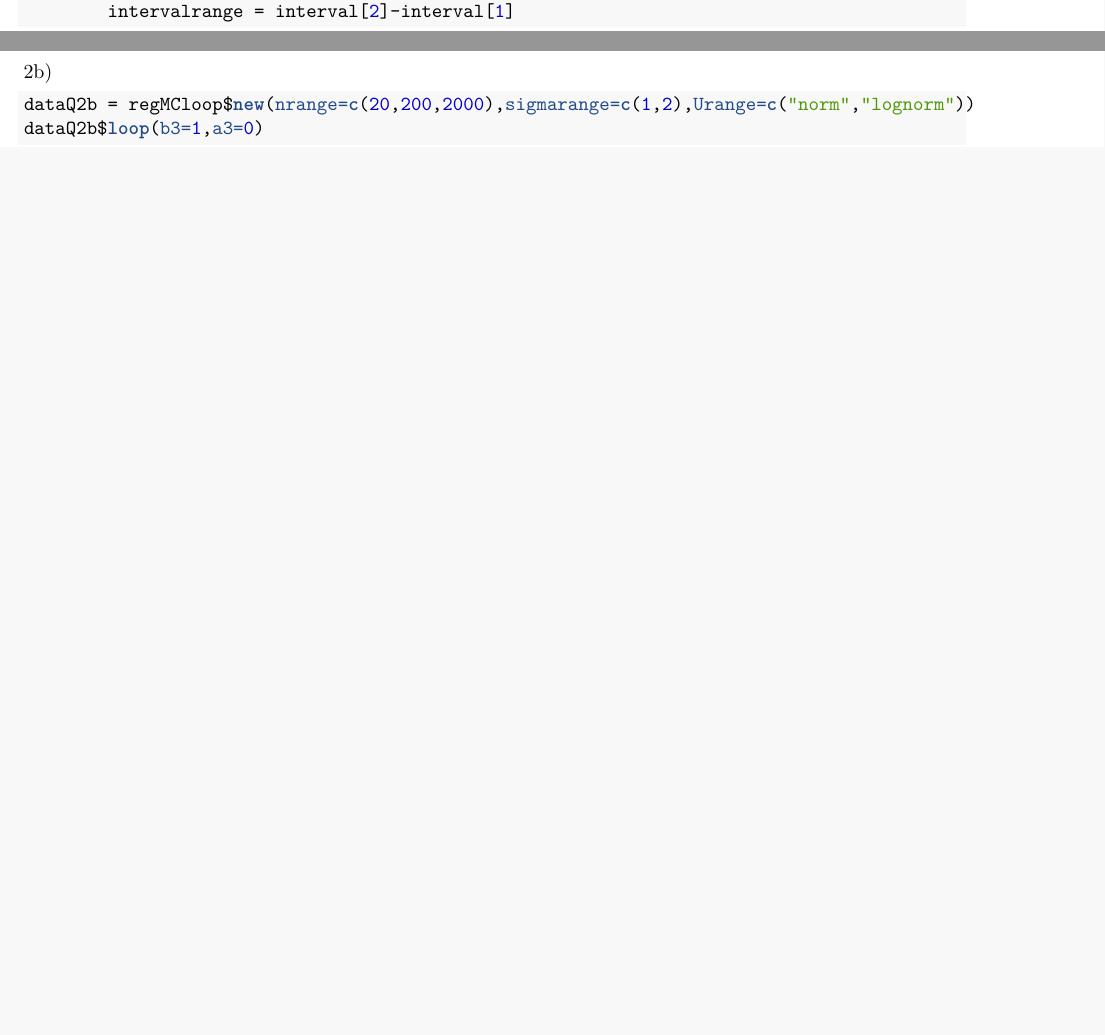
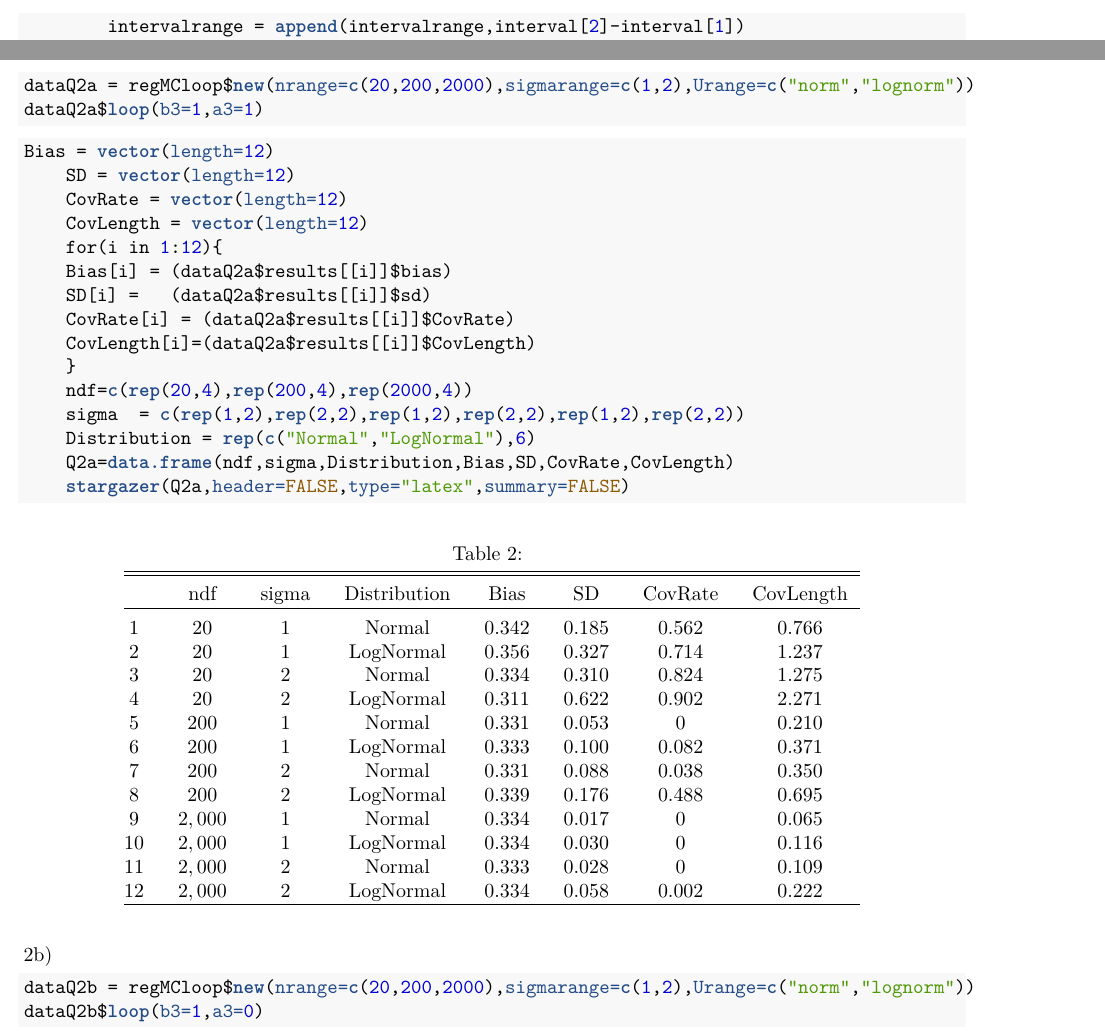
Before and after one commit to nathana2718/Econometrics-Assignments, an R Markdown document (ECOMASSIGNMENT2.Rmd): two parts of pages 2 and 4 of 5 before the commit and two parts of pages 3 and 5 of 6 after it, joined at a grey line, cut so that both start at the same text, the shorter picture padded with empty space. The pictures show the output file ECOMASSIGNMENT2.pdf that the author committed with the source.

Commit message:
q1 q2 bug fixes

````diff
--- a/ECOMASSIGNMENT2.Rmd
+++ b/ECOMASSIGNMENT2.Rmd
@@ -101,7 +102,7 @@ regMClass = R6Class(
         #In confidence interval?
         interval = confint(hat,parm = "X1",interval="confidence")
         inInterval = append(inInterval,b1<interval[2]&b1>interval[1])
-        intervalrange = interval[2]-interval[1]
+        intervalrange = append(intervalrange,interval[2]-interval[1])
       }
       self$ns = ns # so we can sort by values used
       self$sigma = sigma
@@ -166,6 +167,30 @@ This can be verified again as for unitary $\sigma$, the coverage rate is far sma
 
 Sample size reduces interval length drastically for all combinations.
 2a)
+```{r}
+dataQ2a = regMCloop$new(nrange=c(20,200,2000),sigmarange=c(1,2),Urange=c("norm","lognorm"))
+dataQ2a$loop(b3=1,a3=1)
+```
+```{r results='asis',echo=FALSE}
+Bias = vector(length=12)
+    SD = vector(length=12)
+    CovRate = vector(length=12)
+    CovLength = vector(length=12)
+    for(i in 1:12){
+    Bias[i] = (dataQ2a$results[[i]]$bias)
+    SD[i] =   (dataQ2a$results[[i]]$sd)
+    CovRate[i] = (dataQ2a$results[[i]]$CovRate)
+    CovLength[i]=(dataQ2a$results[[i]]$CovLength)
+    }
+    ndf=c(rep(20,4),rep(200,4),rep(2000,4))
+    sigma  = c(rep(1,2),rep(2,2),rep(1,2),rep(2,2),rep(1,2),rep(2,2))
+    Distribution = rep(c("Normal","LogNormal"),6)
+    Q2a=data.frame(ndf,sigma,Distribution,Bias,SD,CovRate,CovLength)
+    stargazer(Q2a,header=FALSE,type="latex",summary=FALSE)
+```
+It is clear that omitted variable bias is present here with an apparent consistent bias of ~0.33. 'work out theoretical bias here'. Standard deviation is also uniformly higher compared to a) and as such confidence intervals are larger. Coverage rate is especially poor here indicating a severe deviation from the requirements and assumptions of linear regression.
+
+Whilst $X_3$ determines $X_1$ in both 1) and 2a), it does not determine $Y$ in 1). As such, it does not fulfill  the requirements for an omitted variable bias as endogeniety does not occur:
 
 2b)
 ```{r}
````
Also changed, not shown: RegMClass.R (+3 -2 lines), ECOMASSIGNMENT2.pdf, ECOMASSIGNMENT2.Rmd (15 more changed lines).
